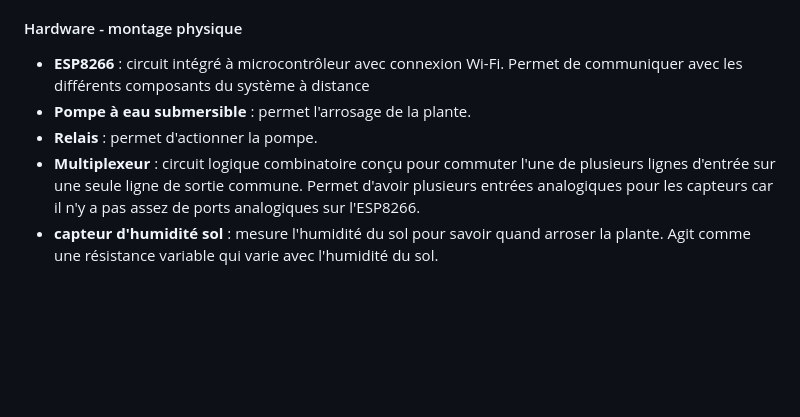
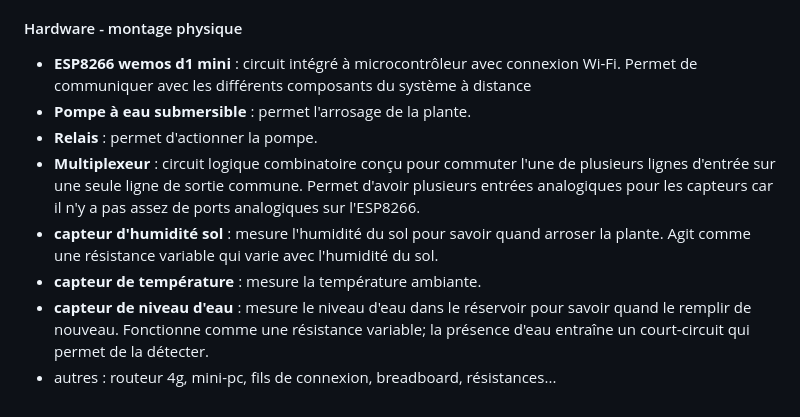
Before and after one commit to camillevnsse/derrick_smart_plant, a Markdown page: README.md, the part around the change. Rendered like a GitHub page; blank space fills up the shorter version.

```diff
--- a/README.md
+++ b/README.md
@@ -38,8 +38,11 @@ Il est impossible de lancer la version complète du projet (branche "montage") s
 - Pour le montage physique : programmation en MicroPython avec le firmware MicroPython
 
 #### Hardware - montage physique
-- **ESP8266** : circuit intégré à microcontrôleur avec connexion Wi-Fi. Permet de communiquer avec les différents composants du système à distance
+- **ESP8266 wemos d1 mini** : circuit intégré à microcontrôleur avec connexion Wi-Fi. Permet de communiquer avec les différents composants du système à distance
 - **Pompe à eau submersible** : permet l'arrosage de la plante.
 - **Relais** : permet d'actionner la pompe.
 - **Multiplexeur** : circuit logique combinatoire conçu pour commuter l'une de plusieurs lignes d'entrée sur une seule ligne de sortie commune. Permet d'avoir plusieurs entrées analogiques pour les capteurs car il n'y a pas assez de ports analogiques sur l'ESP8266.
 - **capteur d'humidité sol** : mesure l'humidité du sol pour savoir quand arroser la plante. Agit comme une résistance variable qui varie avec l'humidité du sol.
+- **capteur de température** : mesure la température ambiante.
+- **capteur de niveau d'eau** : mesure le niveau d'eau dans le réservoir pour savoir quand le remplir de nouveau. Fonctionne comme une résistance variable; la présence d'eau entraîne un court-circuit qui permet de la détecter.
+- autres : routeur 4g, mini-pc, fils de connexion, breadboard, résistances...
```
